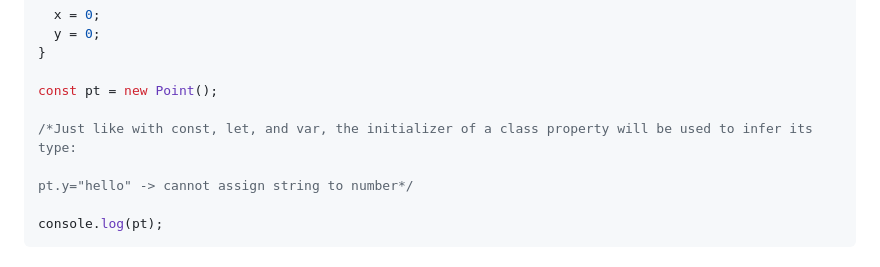
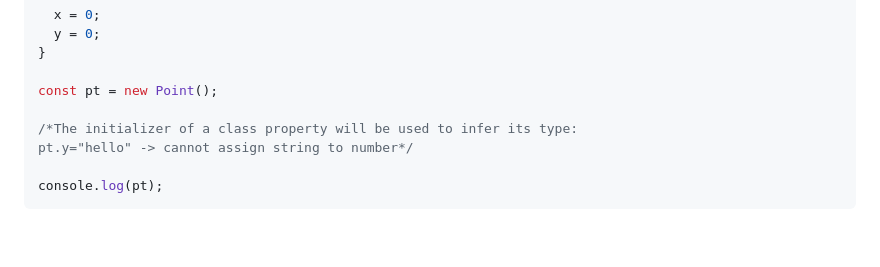
Before and after one commit to sougata-github/TypeScript, a Markdown page: readme.md, the part around the change printed below. GitHub-like rendering; blank space fills up the shorter version.

```diff
--- a/readme.md
+++ b/readme.md
@@ -576,8 +576,7 @@ class Point {
 
 const pt = new Point();
 
-/*Just like with const, let, and var, the initializer of a class property will be used to infer its type:
-
+/*The initializer of a class property will be used to infer its type:
 pt.y="hello" -> cannot assign string to number*/
 
 console.log(pt);
```
Also changed, not shown: other parts of readme.md (+3 -2 lines).
